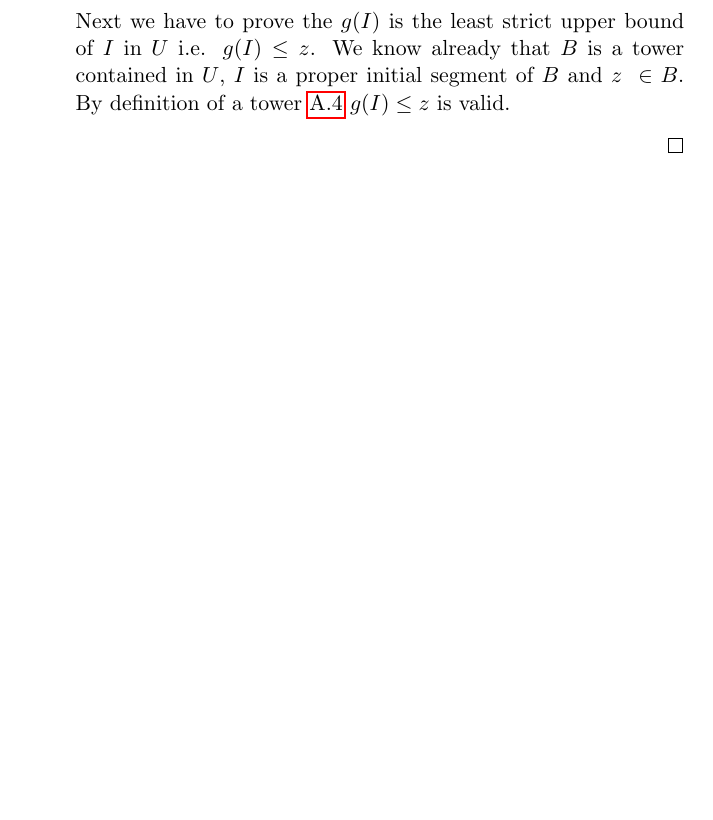
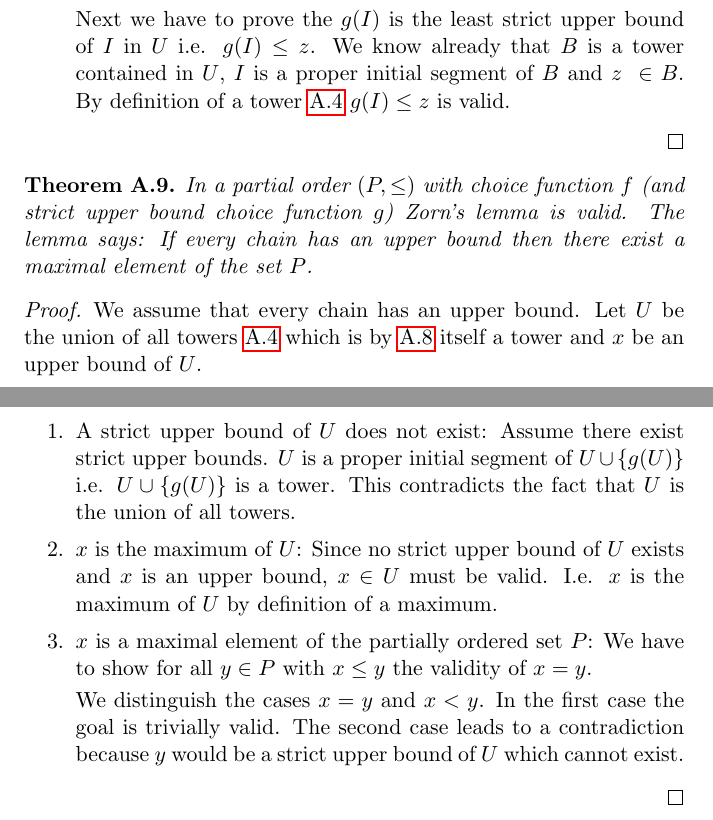
Before and after one commit to hbr/math, a LaTeX document (src/order/ord_main.tex, which reads src/order/ord_ac.tex): part of page 26 of 27 before the commit and two parts of pages 26 and 27 of 28 after it, the two joined at a grey line, cut so that both start at the same text, the shorter picture padded with empty space. Compiled offline with pdfLaTeX.

Commit message:
Added a proof of Zorn's lemma
	modified:   src/order/ord_ac.tex

```diff
--- a/src/order/ord_ac.tex
+++ b/src/order/ord_ac.tex
@@ -280,3 +280,41 @@ empty i.e. a strict upper bound exists.
         \end{enumerate}
     \end{proof}
 \end{lemma}
+
+
+
+
+\begin{theorem}
+    \label{thmZornLemma}
+    \emph{In a partial order $(P, \le)$ with choice function $f$ (and strict
+    upper bound choice function $g$) Zorn's lemma is valid. The lemma says:
+    If every chain has an upper bound then there exist a maximal element
+    of the set $P$.}
+
+
+    \begin{proof}
+        We assume that every chain has an upper bound. Let $U$ be the union of
+        all towers~\ref{defTower} which is by~\ref{thmTowerUnion} itself a tower
+        and $x$ be an upper bound of $U$.
+
+        \begin{enumerate}
+            \item A strict upper bound of $U$ does not exist: Assume there exist
+                strict upper bounds. $U$ is a proper initial segment of $U \cup
+                \set{g(U)}$ i.e. $U \cup \set{g(U)}$ is a tower. This contradicts
+                the fact that $U$ is the union of all towers.
+
+            \item $x$ is the maximum of $U$: Since no strict upper bound of $U$
+                exists and $x$ is an upper bound, $x \in U$ must be valid. I.e.
+                $x$ is the maximum of $U$ by definition of a maximum.
+
+            \item $x$ is a maximal element of the partially ordered set $P$: We
+                have to show for all $y \in P$ with $x \le y$ the validity of $x
+                = y$.
+
+                We distinguish the cases $x = y$ and $x < y$. In the first case
+                the goal is trivially valid. The second case leads to a
+                contradiction because $y$ would be  a strict upper bound of $U$
+                which cannot exist.
+        \end{enumerate}
+    \end{proof}
+\end{theorem}
```
